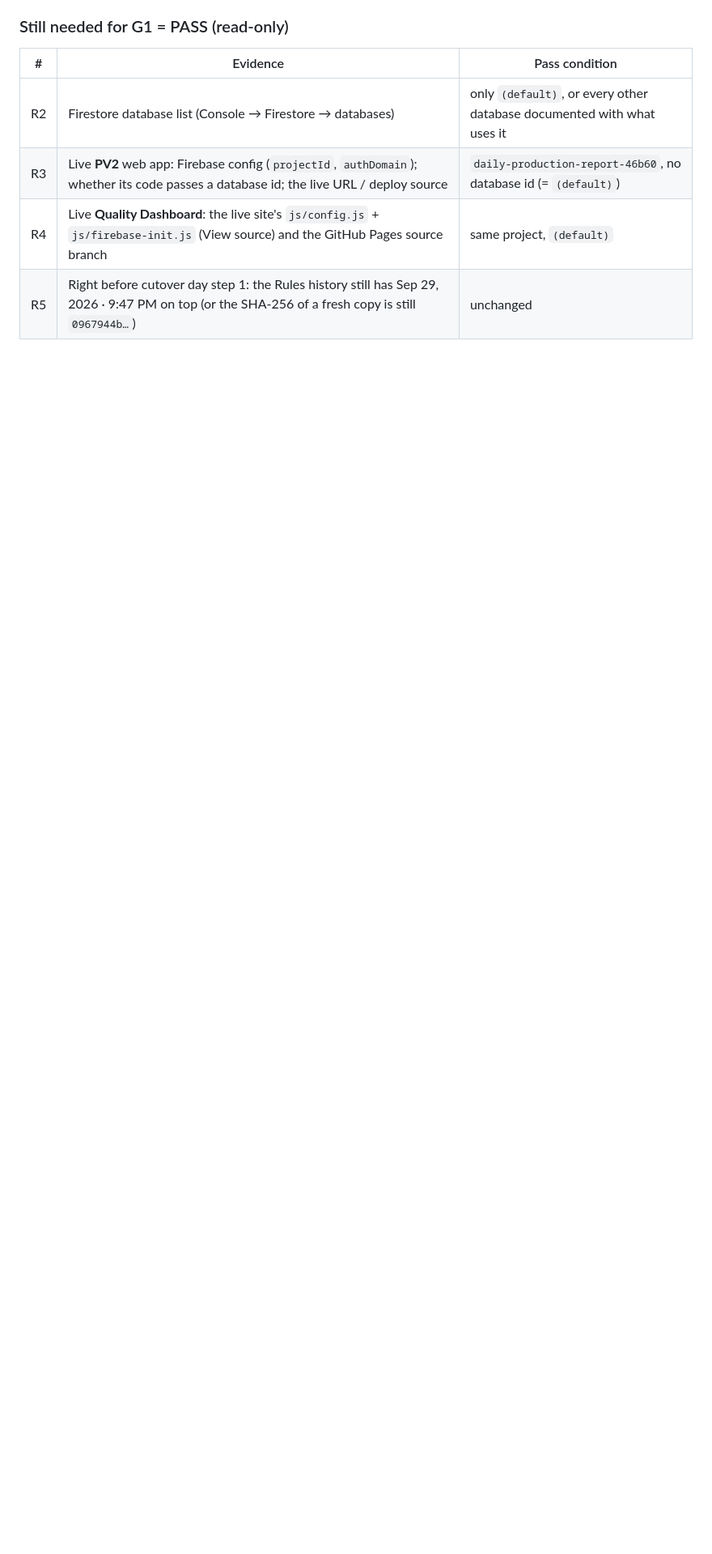
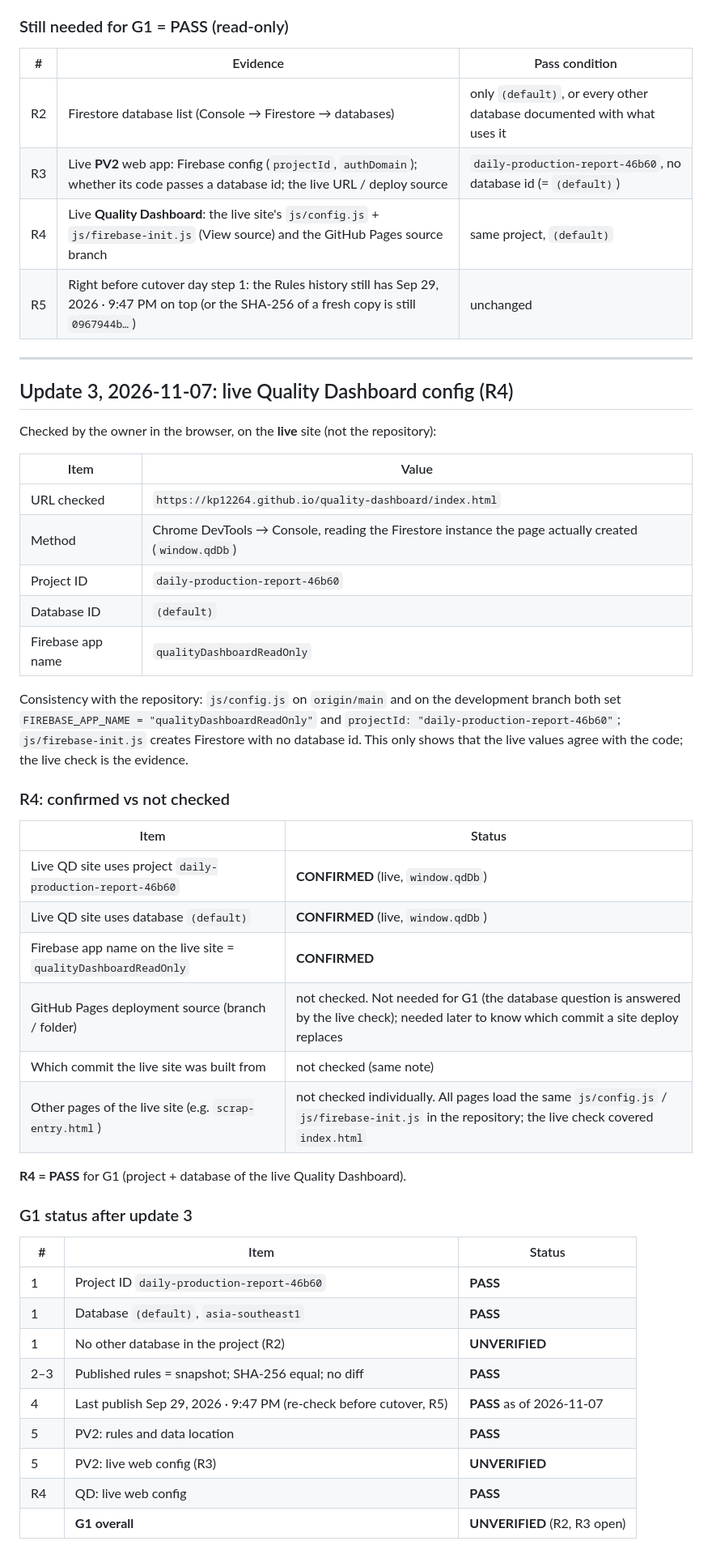
Before and after one commit to KP12264/quality-dashboard, a Markdown page: docs/release-readiness/g1-verification.md, the part around one of its changes. Shown at 81% size. GitHub-like rendering; blank space fills up the shorter version.

Commit message:
G1 report update 3: live Quality Dashboard config checked on the live site (project daily-production-report-46b60, (default), app qualityDashboardReadOnly) - R4 PASS; G1 still UNVERIFIED (R2, R3)
Co-Authored-By: Claude Opus 5.5 <noreply@anthropic.com>
Claude-Session: https://claude.ai/code/session_014KBFAt31cU9LTeC66YvZS8

```diff
--- a/docs/release-readiness/g1-verification.md
+++ b/docs/release-readiness/g1-verification.md
@@ -186,3 +187,47 @@ Provenance note: the file is the owner's copy. This session confirms that it is
 | R3 | Live **PV2** web app: Firebase config (`projectId`, `authDomain`); whether its code passes a database id; the live URL / deploy source | `daily-production-report-46b60`, no database id (= `(default)`) |
 | R4 | Live **Quality Dashboard**: the live site's `js/config.js` + `js/firebase-init.js` (View source) and the GitHub Pages source branch | same project, `(default)` |
 | R5 | Right before cutover day step 1: the Rules history still has Sep 29, 2026 · 9:47 PM on top (or the SHA-256 of a fresh copy is still `0967944b…`) | unchanged |
+
+---
+
+## Update 3, 2026-11-07: live Quality Dashboard config (R4)
+
+Checked by the owner in the browser, on the **live** site (not the repository):
+
+| Item | Value |
+|---|---|
+| URL checked | `https://kp12264.github.io/quality-dashboard/index.html` |
+| Method | Chrome DevTools → Console, reading the Firestore instance the page actually created (`window.qdDb`) |
+| Project ID | `daily-production-report-46b60` |
+| Database ID | `(default)` |
+| Firebase app name | `qualityDashboardReadOnly` |
+
+Consistency with the repository: `js/config.js` on `origin/main` and on the development branch both set `FIREBASE_APP_NAME = "qualityDashboardReadOnly"` and `projectId: "daily-production-report-46b60"`; `js/firebase-init.js` creates Firestore with no database id. This only shows that the live values agree with the code; the live check is the evidence.
+
+### R4: confirmed vs not checked
+
+| Item | Status |
+|---|---|
+| Live QD site uses project `daily-production-report-46b60` | **CONFIRMED** (live, `window.qdDb`) |
+| Live QD site uses database `(default)` | **CONFIRMED** (live, `window.qdDb`) |
+| Firebase app name on the live site = `qualityDashboardReadOnly` | **CONFIRMED** |
+| GitHub Pages deployment source (branch / folder) | not checked. Not needed for G1 (the database question is answered by the live check); needed later to know which commit a site deploy replaces |
+| Which commit the live site was built from | not checked (same note) |
+| Other pages of the live site (e.g. `scrap-entry.html`) | not checked individually. All pages load the same `js/config.js` / `js/firebase-init.js` in the repository; the live check covered `index.html` |
+
+**R4 = PASS** for G1 (project + database of the live Quality Dashboard).
+
+### G1 status after update 3
+
+| # | Item | Status |
+|---|---|---|
+| 1 | Project ID `daily-production-report-46b60` | **PASS** |
+| 1 | Database `(default)`, `asia-southeast1` | **PASS** |
+| 1 | No other database in the project (R2) | **UNVERIFIED** |
+| 2–3 | Published rules = snapshot; SHA-256 equal; no diff | **PASS** |
+| 4 | Last publish Sep 29, 2026 · 9:47 PM (re-check before cutover, R5) | **PASS** as of 2026-11-07 |
+| 5 | PV2: rules and data location | **PASS** |
+| 5 | PV2: live web config (R3) | **UNVERIFIED** |
+| R4 | QD: live web config | **PASS** |
+| | **G1 overall** | **UNVERIFIED** (R2, R3 open) |
+
```
Also changed, not shown: other parts of docs/release-readiness/g1-verification.md (+12 -1 lines).
